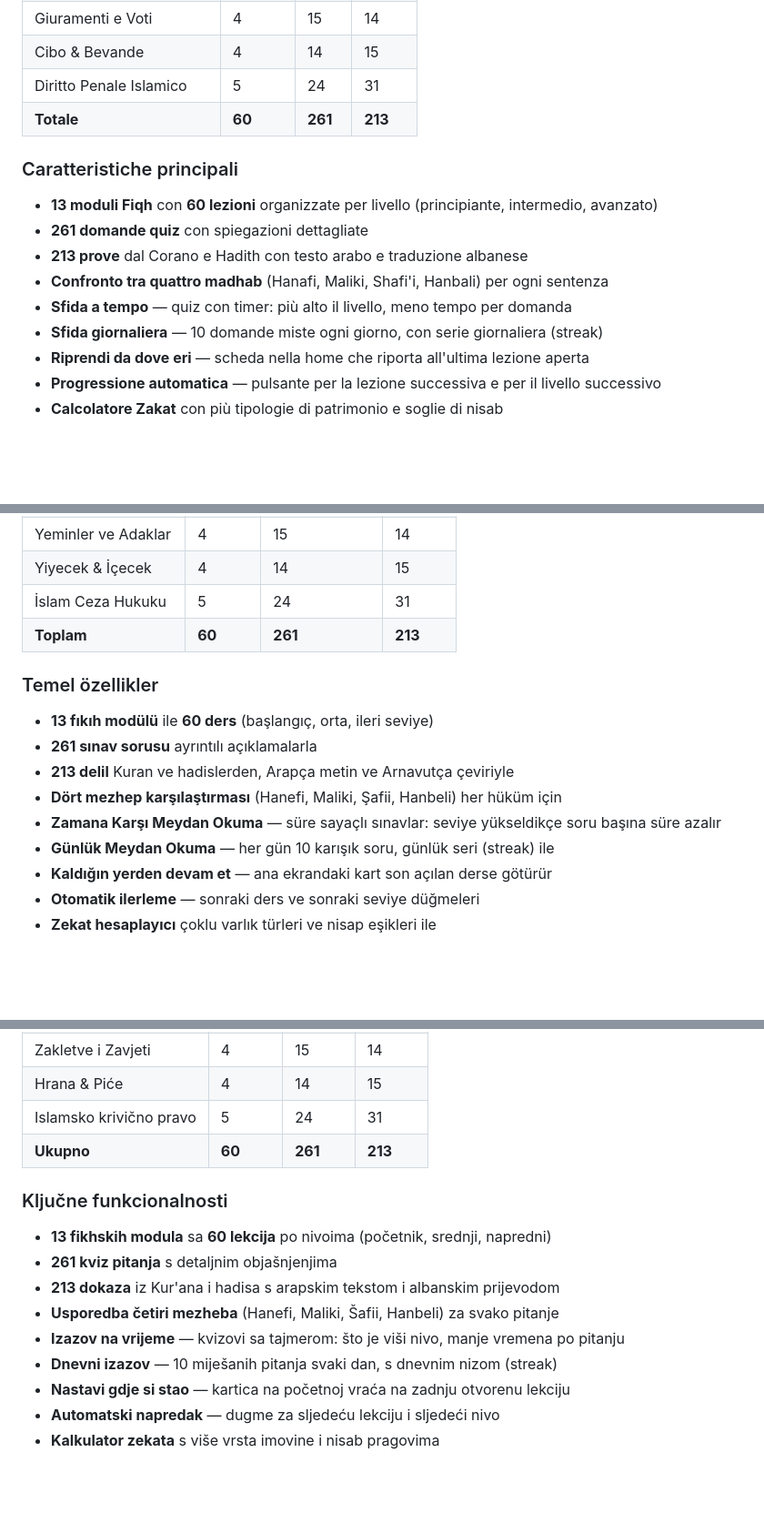
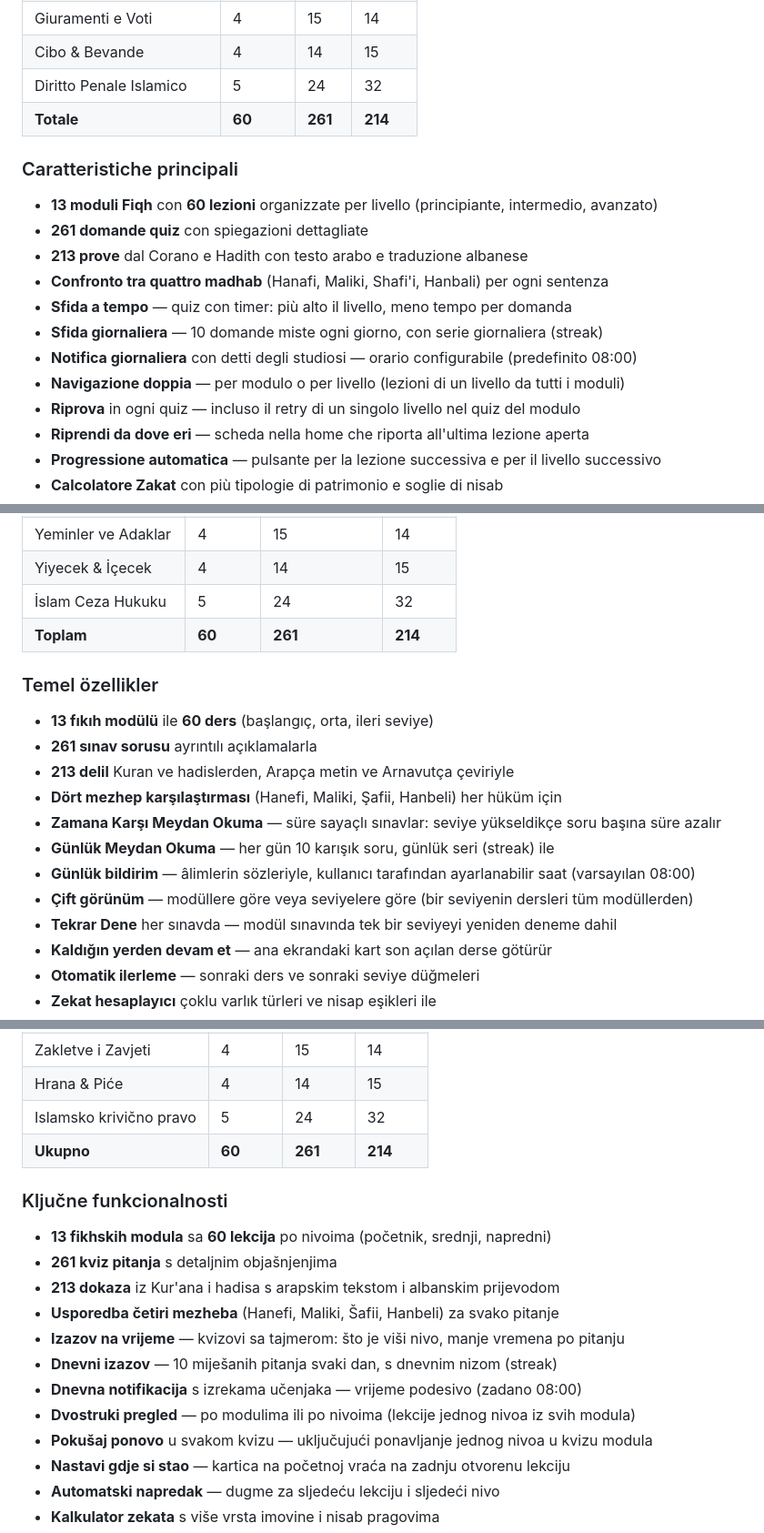
Before and after one commit to gaming-clan/al-mizan, a Markdown page: README.md, 3 parts joined by grey strips. Shown at 91% size. Rendered like a GitHub page; blank space fills up the shorter version.

```diff
--- a/README.md
+++ b/README.md
@@ -329,8 +341,8 @@ lib/
 | Janazah — Funerale | 4 | 15 | 12 |
 | Giuramenti e Voti | 4 | 15 | 14 |
 | Cibo & Bevande | 4 | 14 | 15 |
-| Diritto Penale Islamico | 5 | 24 | 31 |
-| **Totale** | **60** | **261** | **213** |
+| Diritto Penale Islamico | 5 | 24 | 32 |
+| **Totale** | **60** | **261** | **214** |
 
 ### Caratteristiche principali
 
@@ -340,6 +352,9 @@ lib/
 - **Confronto tra quattro madhab** (Hanafi, Maliki, Shafi'i, Hanbali) per ogni sentenza
 - **Sfida a tempo** — quiz con timer: più alto il livello, meno tempo per domanda
 - **Sfida giornaliera** — 10 domande miste ogni giorno, con serie giornaliera (streak)
+- **Notifica giornaliera** con detti degli studiosi — orario configurabile (predefinito 08:00)
+- **Navigazione doppia** — per modulo o per livello (lezioni di un livello da tutti i moduli)
+- **Riprova** in ogni quiz — incluso il retry di un singolo livello nel quiz del modulo
 - **Riprendi da dove eri** — scheda nella home che riporta all'ultima lezione aperta
 - **Progressione automatica** — pulsante per la lezione successiva e per il livello successivo
 - **Calcolatore Zakat** con più tipologie di patrimonio e soglie di nisab
@@ -375,8 +390,8 @@ lib/
 | Cenaze | 4 | 15 | 12 |
 | Yeminler ve Adaklar | 4 | 15 | 14 |
 | Yiyecek & İçecek | 4 | 14 | 15 |
-| İslam Ceza Hukuku | 5 | 24 | 31 |
-| **Toplam** | **60** | **261** | **213** |
+| İslam Ceza Hukuku | 5 | 24 | 32 |
+| **Toplam** | **60** | **261** | **214** |
 
 ### Temel özellikler
 
@@ -386,6 +401,9 @@ lib/
 - **Dört mezhep karşılaştırması** (Hanefi, Maliki, Şafii, Hanbeli) her hüküm için
 - **Zamana Karşı Meydan Okuma** — süre sayaçlı sınavlar: seviye yükseldikçe soru başına süre azalır
 - **Günlük Meydan Okuma** — her gün 10 karışık soru, günlük seri (streak) ile
+- **Günlük bildirim** — âlimlerin sözleriyle, kullanıcı tarafından ayarlanabilir saat (varsayılan 08:00)
+- **Çift görünüm** — modüllere göre veya seviyelere göre (bir seviyenin dersleri tüm modüllerden)
+- **Tekrar Dene** her sınavda — modül sınavında tek bir seviyeyi yeniden deneme dahil
 - **Kaldığın yerden devam et** — ana ekrandaki kart son açılan derse götürür
 - **Otomatik ilerleme** — sonraki ders ve sonraki seviye düğmeleri
 - **Zekat hesaplayıcı** çoklu varlık türleri ve nisap eşikleri ile
@@ -421,8 +439,8 @@ lib/
 | Dženaza | 4 | 15 | 12 |
 | Zakletve i Zavjeti | 4 | 15 | 14 |
 | Hrana & Piće | 4 | 14 | 15 |
-| Islamsko krivično pravo | 5 | 24 | 31 |
-| **Ukupno** | **60** | **261** | **213** |
+| Islamsko krivično pravo | 5 | 24 | 32 |
+| **Ukupno** | **60** | **261** | **214** |
 
 ### Ključne funkcionalnosti
 
@@ -432,6 +450,9 @@ lib/
 - **Usporedba četiri mezheba** (Hanefi, Maliki, Šafii, Hanbeli) za svako pitanje
 - **Izazov na vrijeme** — kvizovi sa tajmerom: što je viši nivo, manje vremena po pitanju
 - **Dnevni izazov** — 10 miješanih pitanja svaki dan, s dnevnim nizom (streak)
+- **Dnevna notifikacija** s izrekama učenjaka — vrijeme podesivo (zadano 08:00)
+- **Dvostruki pregled** — po modulima ili po nivoima (lekcije jednog nivoa iz svih modula)
+- **Pokušaj ponovo** u svakom kvizu — uključujući ponavljanje jednog nivoa u kvizu modula
 - **Nastavi gdje si stao** — kartica na početnoj vraća na zadnju otvorenu lekciju
 - **Automatski napredak** — dugme za sljedeću lekciju i sljedeći nivo
 - **Kalkulator zekata** s više vrsta imovine i nisab pragovima
```
Also changed, not shown: other parts of README.md (+18 -6 lines).
